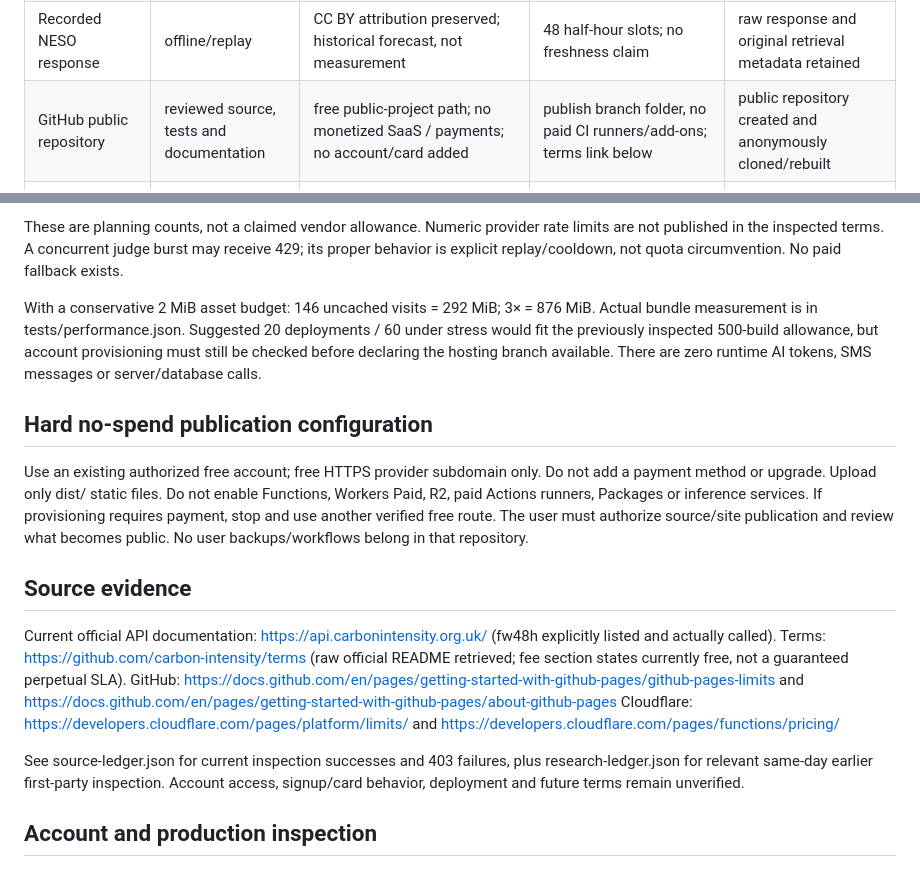
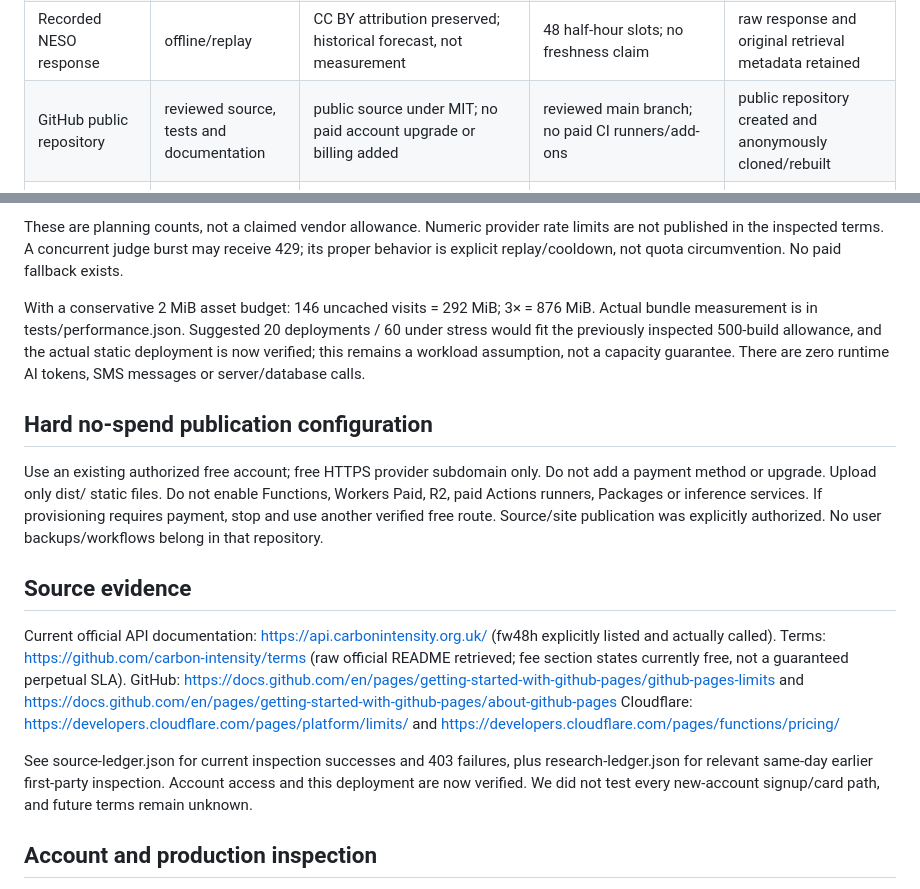
Before and after one commit to anubhavroy06/carbonqueue, a Markdown page: docs/DEPENDENCY_AUDIT.md, 2 parts joined by grey strips. GitHub-like rendering.

Commit message:
Clarify verified hosting access and MIT source rights

```diff
--- a/docs/DEPENDENCY_AUDIT.md
+++ b/docs/DEPENDENCY_AUDIT.md
@@ -7,7 +7,7 @@ No purchases, billing activation, payment methods, trials, sponsor credits, host
 | Native browser APIs / Web Worker / IndexedDB    | local UI, computation, persistence                           | no vendor billing or secret                                                     | 6 tasks, 2 resources, 48 slots; bounded search; 2 MiB imports; 1.8 MB recovery budget                                      | actually tested                                                             |
 | NESO Carbon Intensity API                       | keyless GB forecast; documented fw48h, first 48 future slots | currently free; CC BY 4.0; no API resale or replacement/endorsement implication | numeric quota unpublished; one in-flight fetch, fresh snapshot reuse, shared 10s budget, at most two attempts, Retry-After cooldown, no automatic loop | actual HTTP and real browser request; not stress/SLA tested                 |
 | Recorded NESO response                          | offline/replay                                               | CC BY attribution preserved; historical forecast, not measurement               | 48 half-hour slots; no freshness claim                                                                                     | raw response and original retrieval metadata retained                       |
-| GitHub public repository | reviewed source, tests and documentation                    | free public-project path; no monetized SaaS / payments; no account/card added   | publish branch folder, no paid CI runners/add-ons; terms link below                                                        | public repository created and anonymously cloned/rebuilt                  |
+| GitHub public repository | reviewed source, tests and documentation                    | public source under MIT; no paid account upgrade or billing added   | reviewed main branch; no paid CI runners/add-ons                                                        | public repository created and anonymously cloned/rebuilt                  |
 | Cloudflare Pages static-only (production)      | provider HTTPS subdomain + static upload                     | no Functions/Workers Paid/R2/paid domain                                        | prior same-day documentation: 500 builds/month, 20k files, 25 MiB/asset; static requests free                              | actual Direct Upload production deployed; anonymous UI/header/asset verification passed |
 | TypeScript 5.9.3                                | free development compiler                                    | Apache-2.0                                                                      | pinned dev dependency; no runtime vendor call                                                                              | npm installed, type checking run                                            |
 | Playwright 1.56.1 / axe Playwright 4.11.0       | free local QA                                                | Apache-2.0 / MPL-2.0; see installed package licenses, axe-core MPL-2.0          | development only; no production browser service                                                                            | suites executed                                                             |
@@ -20,11 +20,11 @@ Assumed seven-day review, not indefinite scale: development 30 Live refreshes +
 
 These are planning counts, not a claimed vendor allowance. Numeric provider rate limits are not published in the inspected terms. A concurrent judge burst may receive 429; its proper behavior is explicit replay/cooldown, not quota circumvention. No paid fallback exists.
 
-With a conservative 2 MiB asset budget: 146 uncached visits = 292 MiB; 3× = 876 MiB. Actual bundle measurement is in tests/performance.json. Suggested 20 deployments / 60 under stress would fit the previously inspected 500-build allowance, but account provisioning must still be checked before declaring the hosting branch available. There are zero runtime AI tokens, SMS messages or server/database calls.
+With a conservative 2 MiB asset budget: 146 uncached visits = 292 MiB; 3× = 876 MiB. Actual bundle measurement is in tests/performance.json. Suggested 20 deployments / 60 under stress would fit the previously inspected 500-build allowance, and the actual static deployment is now verified; this remains a workload assumption, not a capacity guarantee. There are zero runtime AI tokens, SMS messages or server/database calls.
 
 ## Hard no-spend publication configuration
 
-Use an existing authorized free account; free HTTPS provider subdomain only. Do not add a payment method or upgrade. Upload only dist/ static files. Do not enable Functions, Workers Paid, R2, paid Actions runners, Packages or inference services. If provisioning requires payment, stop and use another verified free route. The user must authorize source/site publication and review what becomes public. No user backups/workflows belong in that repository.
+Use an existing authorized free account; free HTTPS provider subdomain only. Do not add a payment method or upgrade. Upload only dist/ static files. Do not enable Functions, Workers Paid, R2, paid Actions runners, Packages or inference services. If provisioning requires payment, stop and use another verified free route. Source/site publication was explicitly authorized. No user backups/workflows belong in that repository.
 
 ## Source evidence
 
@@ -33,7 +33,7 @@ Terms: https://github.com/carbon-intensity/terms (raw official README retrieved;
 GitHub: https://docs.github.com/en/pages/getting-started-with-github-pages/github-pages-limits and https://docs.github.com/en/pages/getting-started-with-github-pages/about-github-pages
 Cloudflare: https://developers.cloudflare.com/pages/platform/limits/ and https://developers.cloudflare.com/pages/functions/pricing/
 
-See source-ledger.json for current inspection successes and 403 failures, plus research-ledger.json for relevant same-day earlier first-party inspection. Account access, signup/card behavior, deployment and future terms remain unverified.
+See source-ledger.json for current inspection successes and 403 failures, plus research-ledger.json for relevant same-day earlier first-party inspection. Account access and this deployment are now verified. We did not test every new-account signup/card path, and future terms remain unknown.
 
 ## Account and production inspection
 
```
